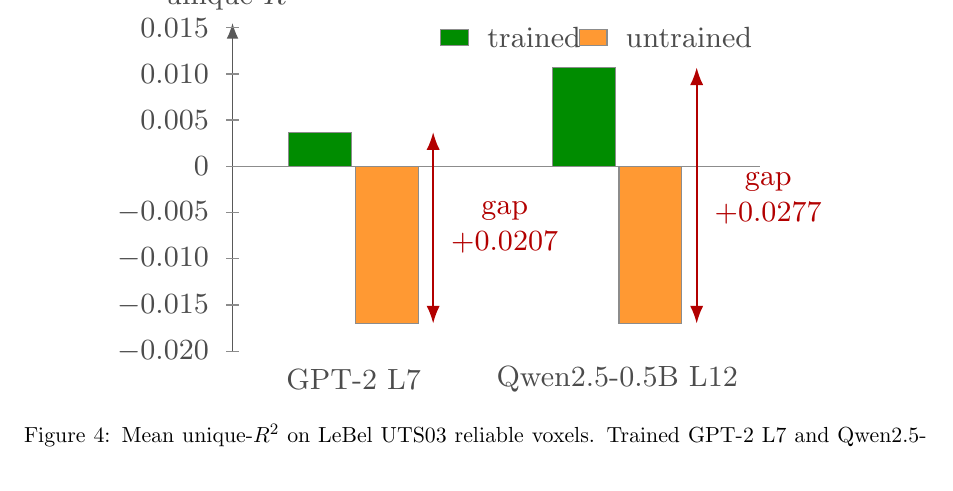
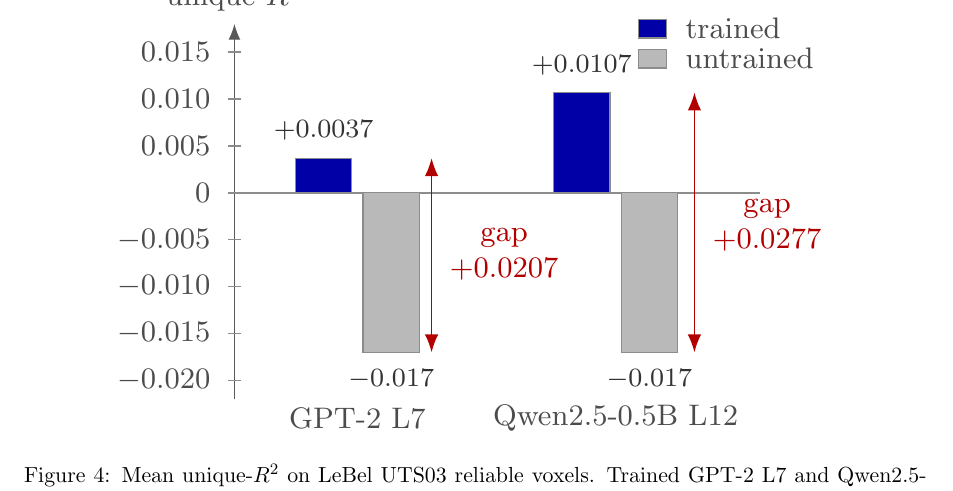
Before and after one commit to MohammadErfan-Jabbari/brain-alignment, a LaTeX paper (docs/manuscript/extended/main-extended.tex, which reads docs/manuscript/figures/fig04_reality_gap.tikz): part of page 12 of 18, cut so that both start at the same text. Compiled offline with pdfLaTeX.

Commit message:
docs(manuscript): clean figure 4 — fix legend overlap, add bar values, align colors with fig 5

```diff
--- a/docs/manuscript/figures/fig04_reality_gap.tikz
+++ b/docs/manuscript/figures/fig04_reality_gap.tikz
@@ -5,18 +5,19 @@
   font=\small,
   >=Latex,
   bar/.style={draw=black!45, line width=0.35pt},
-  trained/.style={bar, fill=green!55!black},
-  untrained/.style={bar, fill=orange!80},
+  trained/.style={bar, fill=blue!65!black},
+  untrained/.style={bar, fill=gray!55},
   tick/.style={font=\footnotesize, text=black!70},
+  val/.style={font=\scriptsize, text=black!80, align=center},
   ann/.style={font=\footnotesize, align=center},
 ]
-  \def\ymin{-2.0}
-  \def\ymax{1.55}
-  \def\bw{0.34}
+  \def\ymin{-2.2}
+  \def\ymax{1.8}
+  \def\bw{0.30}
 
   % Axes and ticks. Coordinates are value * 100, so 0.010 is y=1.0.
   \draw[->, draw=black!65] (-0.95,\ymin) -- (-0.95,\ymax) node[above, tick] {unique $R^2$};
-  \draw[draw=black!45] (-0.95,0) -- (4.75,0);
+  \draw[draw=black!45] (-0.95,0) -- (4.65,0);
   \foreach \v/\lab in {-2.0/$-0.020$,-1.5/$-0.015$,-1.0/$-0.010$,-0.5/$-0.005$,0/$0$,0.5/$0.005$,1.0/$0.010$,1.5/$0.015$} {
     \draw[draw=black!45] (-1.02,\v) -- (-0.88,\v);
     \node[tick, anchor=east] at (-1.07,\v) {\lab};
@@ -25,20 +26,28 @@
   % GPT-2 group.
   \draw[trained] (0-\bw,0) rectangle (0+\bw,0.37);
   \draw[untrained] (0.72-\bw,0) rectangle (0.72+\bw,-1.70);
-  \draw[<->, draw=red!70!black, line width=0.55pt] (1.22,-1.70) -- (1.22,0.37);
-  \node[ann, text=red!70!black, anchor=west] at (1.28,-0.66) {gap\\$+0.0207$};
-  \node[tick] at (0.36,-2.30) {GPT-2 L7};
+  \draw[<->, draw=red!70!black, line width=0.55pt] (1.15,-1.70) -- (1.15,0.37);
+  \node[ann, text=red!70!black, anchor=west] at (1.21,-0.66) {gap\\$+0.0207$};
+  \node[tick] at (0.36,-2.40) {GPT-2 L7};
+  % Absolute bar values.
+  \node[val, anchor=south] at (0,0.42) {$+0.0037$};
+  \node[val, anchor=north] at (0.72,-1.75) {$-0.017$};
 
   % Qwen group.
-  \draw[trained] (2.85-\bw,0) rectangle (2.85+\bw,1.07);
-  \draw[untrained] (3.57-\bw,0) rectangle (3.57+\bw,-1.70);
-  \draw[<->, draw=red!70!black, line width=0.55pt] (4.07,-1.70) -- (4.07,1.07);
-  \node[ann, text=red!70!black, anchor=west] at (4.13,-0.35) {gap\\$+0.0277$};
-  \node[tick] at (3.21,-2.30) {Qwen2.5-0.5B L12};
+  \draw[trained] (2.75-\bw,0) rectangle (2.75+\bw,1.07);
+  \draw[untrained] (3.47-\bw,0) rectangle (3.47+\bw,-1.70);
+  \draw[<->, draw=red!70!black, line width=0.55pt] (3.95,-1.70) -- (3.95,1.07);
+  \node[ann, text=red!70!black, anchor=west] at (4.01,-0.35) {gap\\$+0.0277$};
+  \node[tick] at (3.11,-2.40) {Qwen2.5-0.5B L12};
+  % Absolute bar values.
+  \node[val, anchor=south] at (2.75,1.12) {$+0.0107$};
+  \node[val, anchor=north] at (3.47,-1.75) {$-0.017$};
 
-  % Legend.
-  \draw[trained] (1.30,1.31) rectangle (1.60,1.48);
-  \node[tick, anchor=west] at (1.67,1.395) {trained};
-  \draw[untrained] (2.80,1.31) rectangle (3.10,1.48);
-  \node[tick, anchor=west] at (3.17,1.395) {untrained};
+  % Legend (top right, vertical, clear of value labels).
+  \begin{scope}[shift={(3.35,1.65)}]
+    \draw[trained] (0,0) rectangle (0.30,0.20);
+    \node[tick, anchor=west] at (0.37,0.10) {trained};
+    \draw[untrained] (0,-0.32) rectangle (0.30,-0.12);
+    \node[tick, anchor=west] at (0.37,-0.22) {untrained};
+  \end{scope}
 \end{tikzpicture}
```
Also changed, not shown: docs/manuscript/extended/main-extended.pdf, docs/manuscript/figures/fig04_reality_gap.png.
